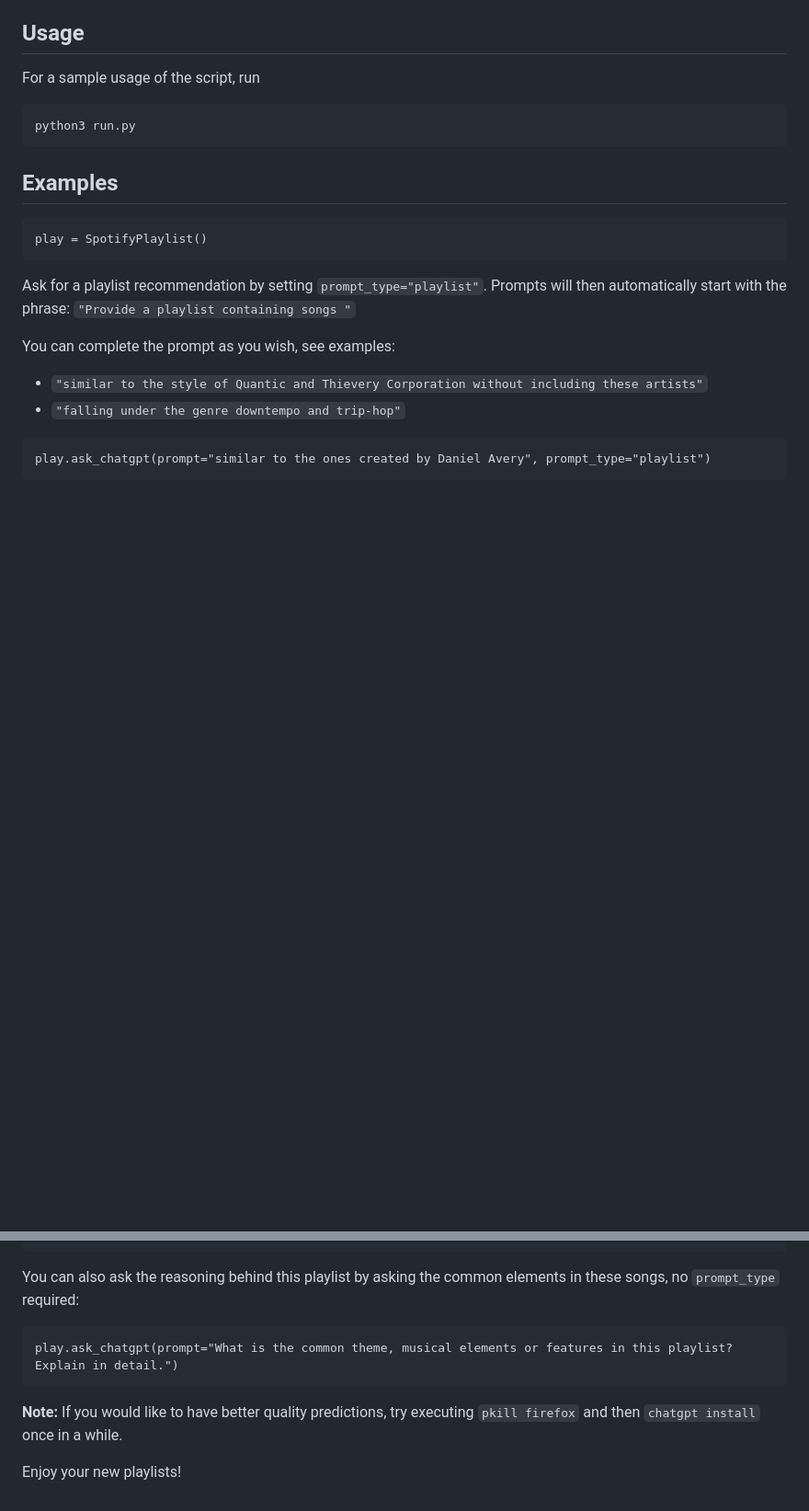
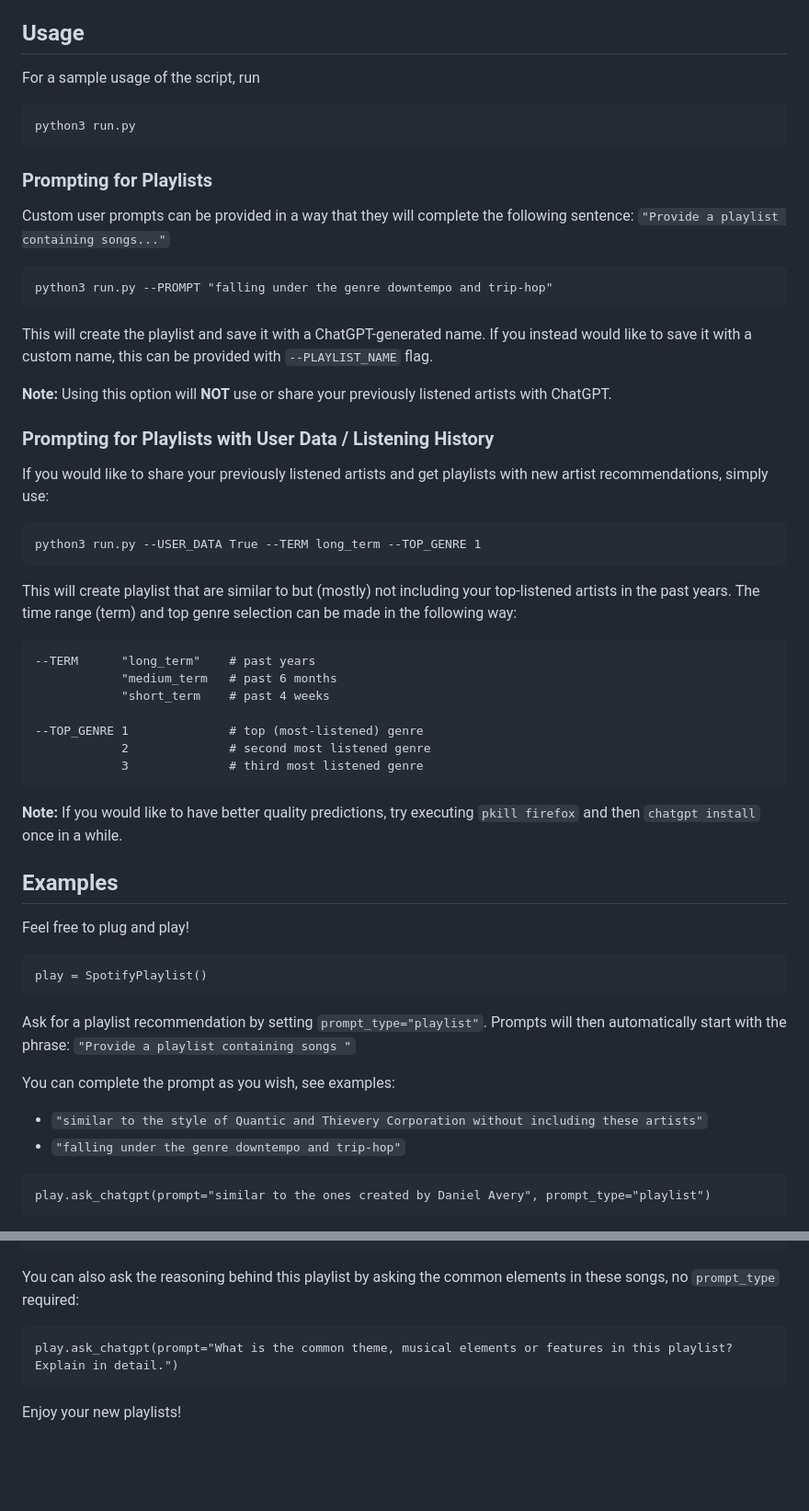
Before and after one commit to idilsulo/ChatGPTify, a Markdown page: README.md, 2 parts joined by grey strips. Shown at 92% size. Drawn GitHub-style; blank space fills up the shorter version.

````diff
--- a/README.md
+++ b/README.md
@@ -61,7 +61,42 @@ For a sample usage of the script, run
 python3 run.py
 ```
 
+### Prompting for Playlists
+
+Custom user prompts can be provided in a way that they will complete the following sentence:
+`"Provide a playlist containing songs..."`
+```
+python3 run.py --PROMPT "falling under the genre downtempo and trip-hop"
+```
+
+This will create the playlist and save it with a ChatGPT-generated name. If you instead would like to save it with a custom name, this can be provided with `--PLAYLIST_NAME` flag.
+
+**Note:** Using this option will **NOT** use or share your previously listened artists with ChatGPT.
+
+### Prompting for Playlists with User Data / Listening History
+
+If you would like to share your previously listened artists and get playlists with new artist recommendations, simply use:
+```
+python3 run.py --USER_DATA True --TERM long_term --TOP_GENRE 1
+```
+
+This will create playlist that are similar to but (mostly) not including your top-listened artists in the past years. The time range (term) and top genre selection can be made in the following way:
+
+```
+--TERM      "long_term"    # past years
+            "medium_term   # past 6 months
+            "short_term    # past 4 weeks
+
+--TOP_GENRE 1              # top (most-listened) genre
+            2              # second most listened genre
+            3              # third most listened genre
+```
+
+**Note:** If you would like to have better quality predictions, try executing `pkill firefox` and then `chatgpt install` once in a while.
+
 ## Examples
+
+Feel free to plug and play!
 
 ```
 play = SpotifyPlaylist()
@@ -97,6 +132,4 @@ You can also ask the reasoning behind this playlist by asking the common element
 play.ask_chatgpt(prompt="What is the common theme, musical elements or features in this playlist? Explain in detail.")
 ```
 
-**Note:** If you would like to have better quality predictions, try executing `pkill firefox` and then `chatgpt install` once in a while.
-
 Enjoy your new playlists!
````
